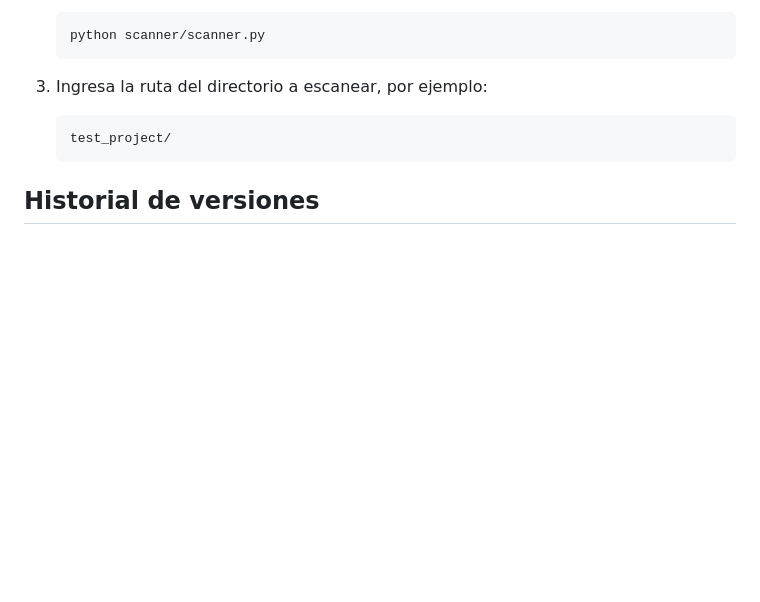
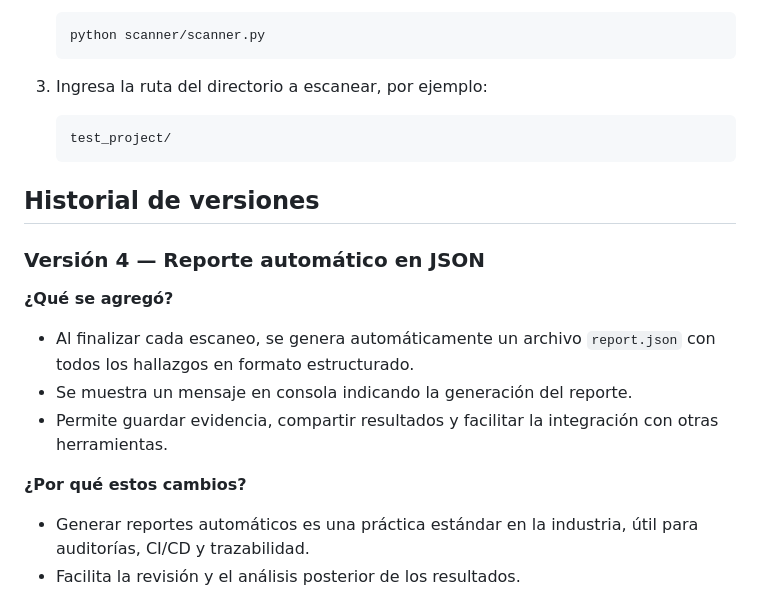
Before and after one commit to Andrew7480/security-scanner-pac, a Markdown page: README.md, the part around the change printed below. GitHub-like rendering; blank space fills up the shorter version.

Commit message:
feat: add report generation in JSON format

````diff
--- a/README.md
+++ b/README.md
@@ -58,3 +58,17 @@ La arquitectura es modular y fácilmente integrable en pipelines CI/CD, permitie
 	```
 
 ## Historial de versiones
+
+### Versión 4 — Reporte automático en JSON
+
+**¿Qué se agregó?**
+
+- Al finalizar cada escaneo, se genera automáticamente un archivo `report.json` con todos los hallazgos en formato estructurado.
+- Se muestra un mensaje en consola indicando la generación del reporte.
+- Permite guardar evidencia, compartir resultados y facilitar la integración con otras herramientas.
+
+**¿Por qué estos cambios?**
+
+- Generar reportes automáticos es una práctica estándar en la industria, útil para auditorías, CI/CD y trazabilidad.
+- Facilita la revisión y el análisis posterior de los resultados.
+
````
Also changed, not shown: other parts of README.md (+17 -0 lines), docs/images/GuardaReport.png (added), docs/images/exampleReport.png (added), 2 other files.
